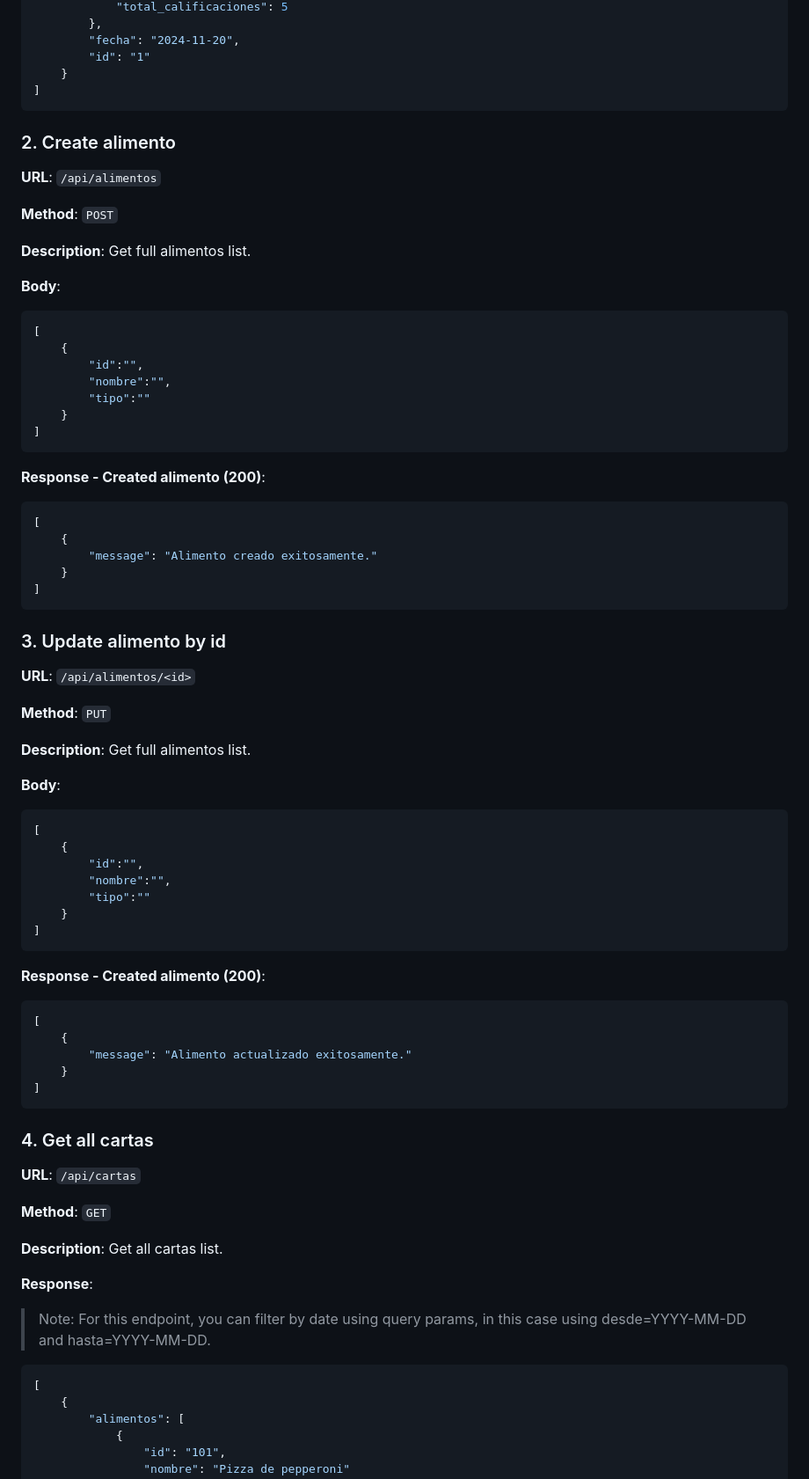
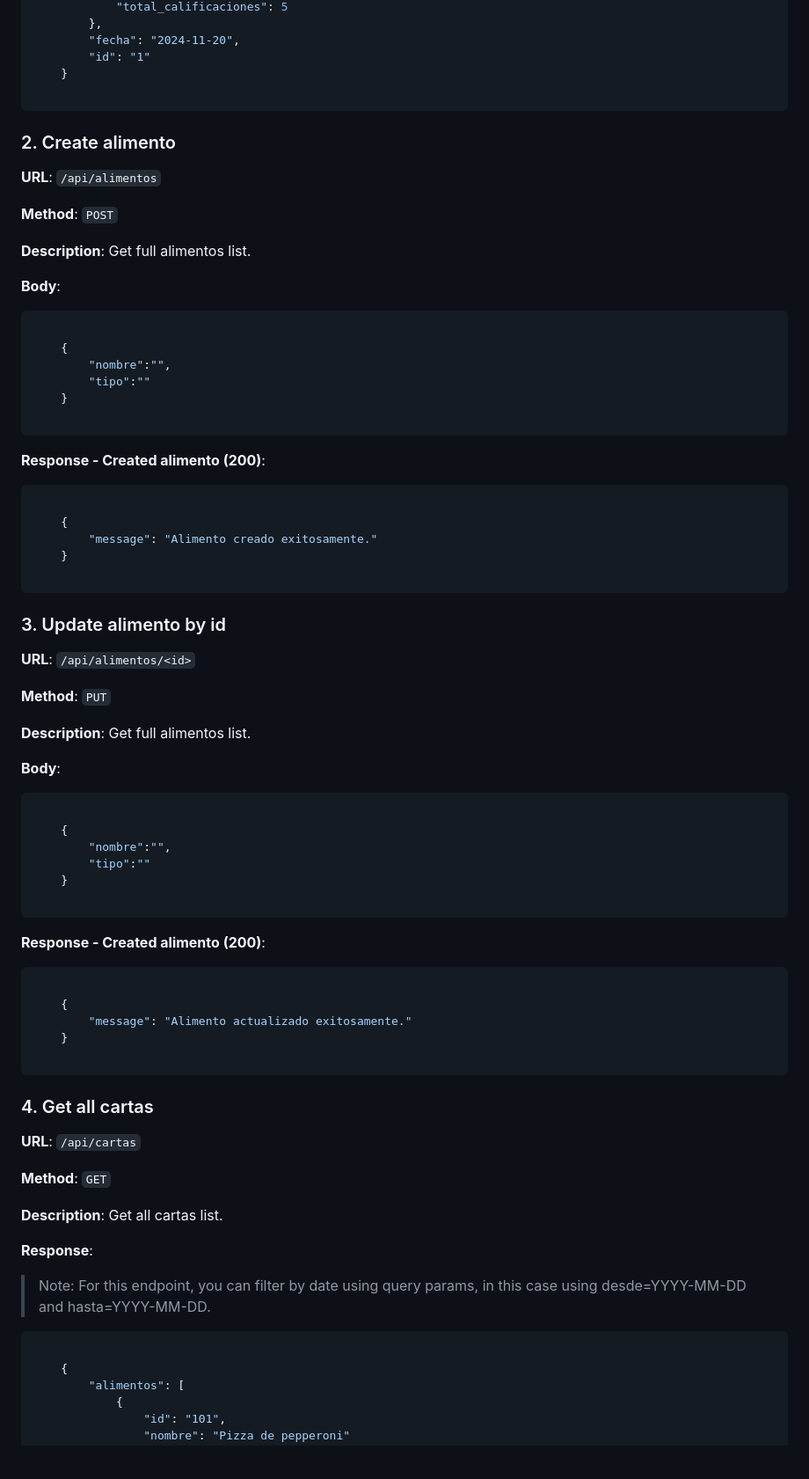
Before and after one commit to AstronautMarkus/MofuLunches-API, a Markdown page: mofulunches-api/api_gateway/API_GATEWAY_ENDPOINTS.md, the part around the change printed below. Shown: that part at 88% size. Rendered like a GitHub page; blank space fills up the shorter version.

````diff
--- a/mofulunches-api/api_gateway/API_GATEWAY_ENDPOINTS.md
+++ b/mofulunches-api/api_gateway/API_GATEWAY_ENDPOINTS.md
@@ -265,7 +265,7 @@ You can put one or more characters as you prefer.
         "fecha": "2024-11-20",
         "id": "1"
     }
-]
+
 ```
 
 ### 2. Create alimento
@@ -279,24 +279,23 @@ You can put one or more characters as you prefer.
 **Body**:
 
 ```json
-[
+
     {
-        "id":"",
         "nombre":"",
         "tipo":""
     }
-]
+
 ```
 
 
 **Response - Created alimento (200)**:
 
 ```json
-[
+
     {
         "message": "Alimento creado exitosamente."
     }
-]
+
 ```
 
 ### 3. Update alimento by id
@@ -310,24 +309,23 @@ You can put one or more characters as you prefer.
 **Body**:
 
 ```json
-[
+
     {
-        "id":"",
         "nombre":"",
         "tipo":""
     }
-]
+
 ```
 
 
 **Response - Created alimento (200)**:
 
 ```json
-[
+
     {
         "message": "Alimento actualizado exitosamente."
     }
-]
+
 ```
 
 
@@ -345,7 +343,7 @@ You can put one or more characters as you prefer.
 For this endpoint, you can filter by date using query params, in this case using desde=YYYY-MM-DD and hasta=YYYY-MM-DD.
 
 ```json
-[
+
     {
         "alimentos": [
             {
````
Also changed, not shown: other parts of mofulunches-api/api_gateway/API_GATEWAY_ENDPOINTS.md (+33 -35 lines).
